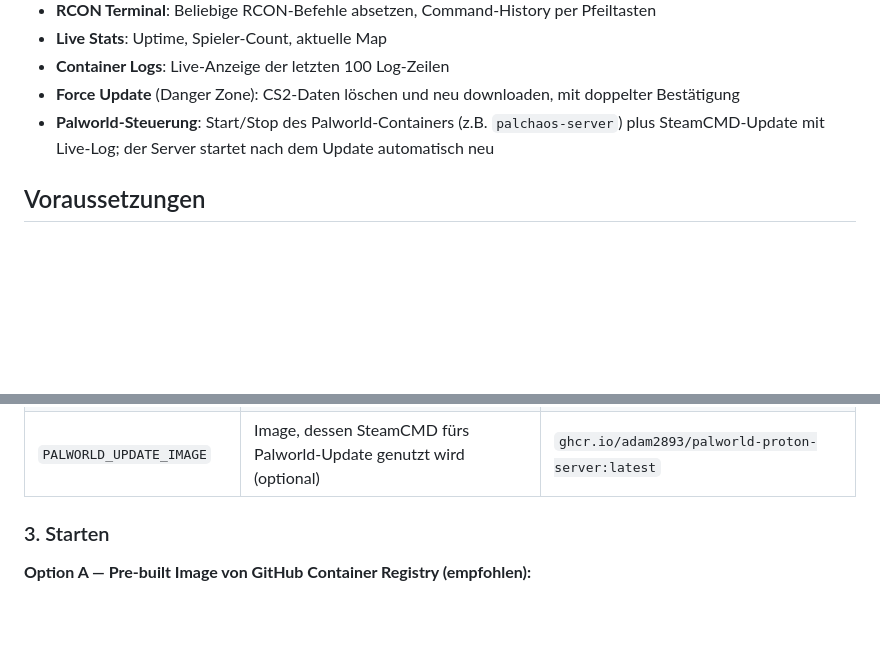
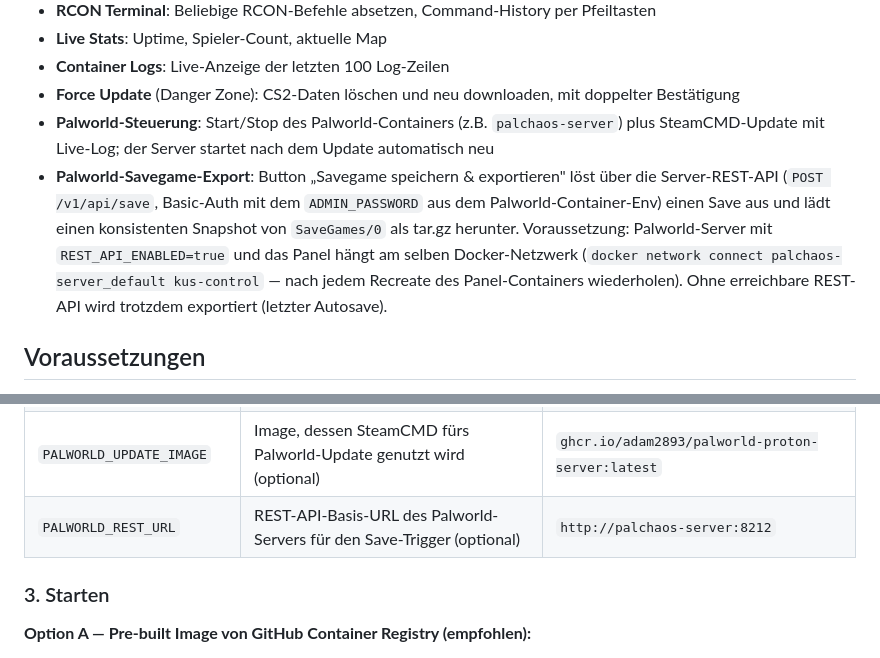
Before and after one commit to patriqcs/cs2-control, a Markdown page: README.md, 2 parts joined by grey strips. Drawn GitHub-style; blank space fills up the shorter version.

Commit message:
README: Savegame-Export dokumentiert (REST-Voraussetzungen, Netzwerk-Connect)
Co-Authored-By: Claude Fable 5 <noreply@anthropic.com>

```diff
--- a/README.md
+++ b/README.md
@@ -12,6 +12,7 @@ Ein leichtgewichtiges Web-Panel zum Verwalten eines [kus/cs2-modded-server](http
 - **Container Logs**: Live-Anzeige der letzten 100 Log-Zeilen
 - **Force Update** (Danger Zone): CS2-Daten löschen und neu downloaden, mit doppelter Bestätigung
 - **Palworld-Steuerung**: Start/Stop des Palworld-Containers (z.B. `palchaos-server`) plus SteamCMD-Update mit Live-Log; der Server startet nach dem Update automatisch neu
+- **Palworld-Savegame-Export**: Button „Savegame speichern & exportieren" löst über die Server-REST-API (`POST /v1/api/save`, Basic-Auth mit dem `ADMIN_PASSWORD` aus dem Palworld-Container-Env) einen Save aus und lädt einen konsistenten Snapshot von `SaveGames/0` als tar.gz herunter. Voraussetzung: Palworld-Server mit `REST_API_ENABLED=true` und das Panel hängt am selben Docker-Netzwerk (`docker network connect palchaos-server_default kus-control` — nach jedem Recreate des Panel-Containers wiederholen). Ohne erreichbare REST-API wird trotzdem exportiert (letzter Autosave).
 
 ## Voraussetzungen
 
@@ -50,6 +51,7 @@ Werte die du setzen musst:
 | `PALWORLD_CONTAINER` | Name des Palworld-Containers (optional) | `palchaos-server` |
 | `PALWORLD_GAME_HOST_PATH` | Host-Pfad zum Palworld-game-Ordner (optional) | `/mnt/cache/appdata/palchaos-server/game` |
 | `PALWORLD_UPDATE_IMAGE` | Image, dessen SteamCMD fürs Palworld-Update genutzt wird (optional) | `ghcr.io/adam2893/palworld-proton-server:latest` |
+| `PALWORLD_REST_URL` | REST-API-Basis-URL des Palworld-Servers für den Save-Trigger (optional) | `http://palchaos-server:8212` |
 
 ### 3. Starten
 
```
